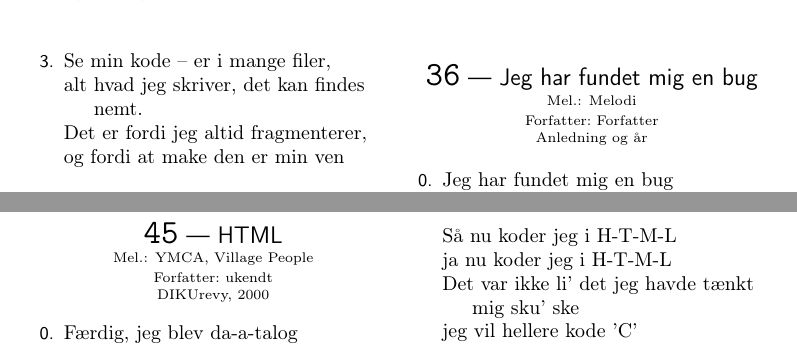
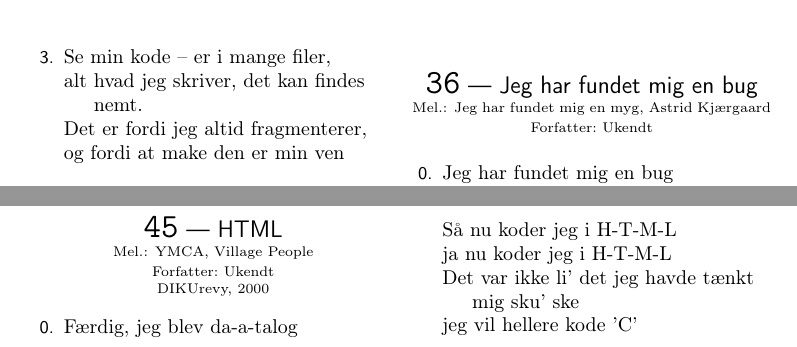
Before and after one commit to steffen555/UNF-sangbog, a LaTeX book (unf-sangbog.tex, which reads songs/HTML.tex, songs/jeg_har_fundet_mig_en_bug.tex): two parts of pages 40 and 48 of 102, joined at a grey line, cut so that both start at the same text. Compiled offline with pdfLaTeX.

Commit message:
Song fix 3

```diff
--- a/songs/HTML.tex
+++ b/songs/HTML.tex
@@ -1,7 +1,7 @@
 \begin{song}{HTML}
   {} % Bruges ikke, lad stå blank
   {YMCA, Village People} % Titel, Kunstner - eks.: "Jutlandia, Kim Larsen". Hvis sangen er på sin egen melodi, brug da \SBOrgMel.
-  {ukendt} % Navnet på forfatteren. Undlad kaldenavne. Brug gerne TBF. Brug "&" frem for "og". Hvis forfatter er ukendt, lad da stå tom.
+  {} % Navnet på forfatteren. Undlad kaldenavne. Brug gerne TBF. Brug "&" frem for "og". Hvis forfatter er ukendt, lad da stå tom.
   {DIKUrevy, 2000} % Eks. "Fysikrevy, 2010" eller "2010"
   {\NotCCLIed} % Lad stå som den er
 
--- a/songs/jeg_har_fundet_mig_en_bug.tex
+++ b/songs/jeg_har_fundet_mig_en_bug.tex
@@ -1,8 +1,8 @@
 \begin{song}{Jeg har fundet mig en bug}
   {} % Bruges ikke, lad stå blank
-  {Melodi} % Titel, Kunstner - eks.: "Jutlandia, Kim Larsen". Hvis sangen er på sin egen melodi, brug da \SBOrgMel.
-  {Forfatter} % Navnet på forfatteren. Undlad kaldenavne. Brug gerne TBF. Brug "&" frem for "og". Hvis forfatter er ukendt, lad da stå tom.
-  {Anledning og år} % Eks. "Fysikrevy, 2010" eller "2010"
+  {Jeg har fundet mig en myg, Astrid Kjærgaard} % Titel, Kunstner - eks.: "Jutlandia, Kim Larsen". Hvis sangen er på sin egen melodi, brug da \SBOrgMel.
+  {} % Navnet på forfatteren. Undlad kaldenavne. Brug gerne TBF. Brug "&" frem for "og". Hvis forfatter er ukendt, lad da stå tom.
+  {} % Eks. "Fysikrevy, 2010" eller "2010"
   {\NotCCLIed} % Lad stå som den er
 
   \begin{SBVerse}
```
